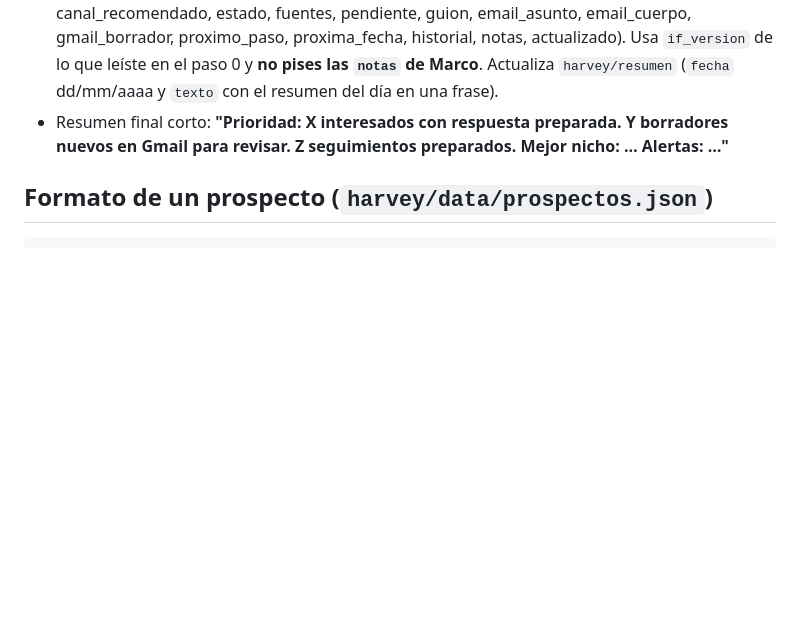
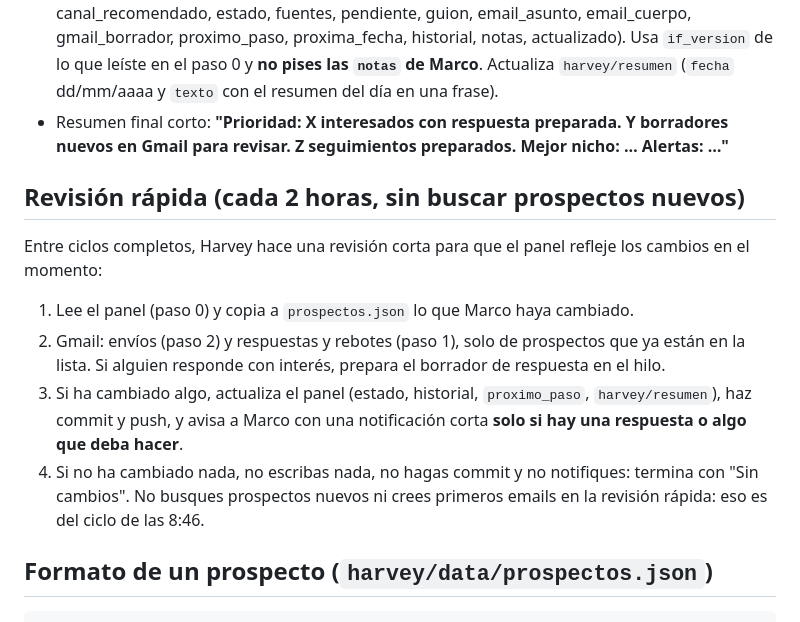
Before and after one commit to Marco8500/OBRAWEB, a Markdown page: harvey/HARVEY.md, the part around the change. GitHub-like rendering; blank space fills up the shorter version.

Commit message:
Harvey: revisión rápida cada 2 horas para mantener el panel al día
Co-Authored-By: Claude Opus 5.5 <noreply@anthropic.com>
Claude-Session: https://claude.ai/code/session_0182rHn6qAL9az5xtSg83Ype

````diff
--- a/harvey/HARVEY.md
+++ b/harvey/HARVEY.md
@@ -91,6 +91,17 @@ Para los `nuevo` con nota ≥ `ritmo.nota_minima_para_borrador`, de mayor a meno
   **"Prioridad: X interesados con respuesta preparada. Y borradores nuevos en Gmail para revisar.
   Z seguimientos preparados. Mejor nicho: … Alertas: …"**
 
+## Revisión rápida (cada 2 horas, sin buscar prospectos nuevos)
+
+Entre ciclos completos, Harvey hace una revisión corta para que el panel refleje los cambios en el momento:
+1. Lee el panel (paso 0) y copia a `prospectos.json` lo que Marco haya cambiado.
+2. Gmail: envíos (paso 2) y respuestas y rebotes (paso 1), solo de prospectos que ya están en la lista.
+   Si alguien responde con interés, prepara el borrador de respuesta en el hilo.
+3. Si ha cambiado algo, actualiza el panel (estado, historial, `proximo_paso`, `harvey/resumen`), haz commit y push,
+   y avisa a Marco con una notificación corta **solo si hay una respuesta o algo que deba hacer**.
+4. Si no ha cambiado nada, no escribas nada, no hagas commit y no notifiques: termina con "Sin cambios".
+No busques prospectos nuevos ni crees primeros emails en la revisión rápida: eso es del ciclo de las 8:46.
+
 ## Formato de un prospecto (`harvey/data/prospectos.json`)
 
 ```json
````
